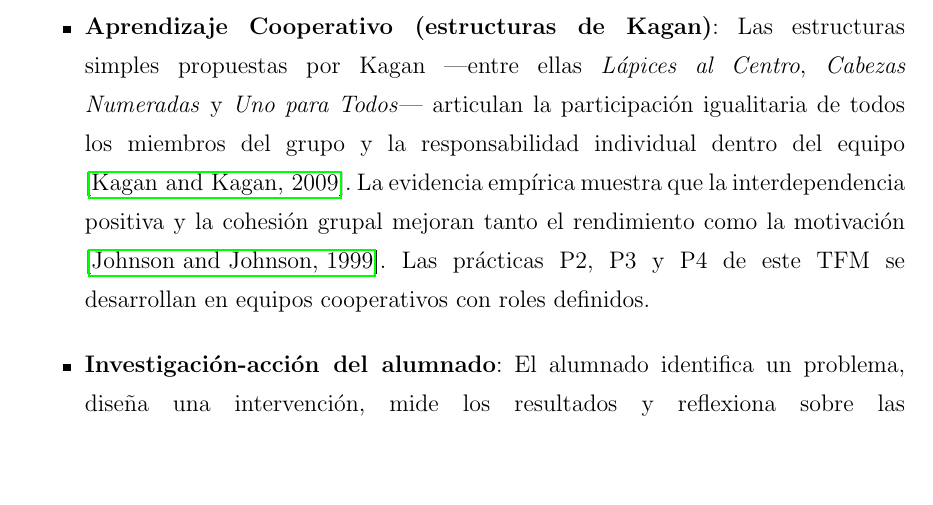
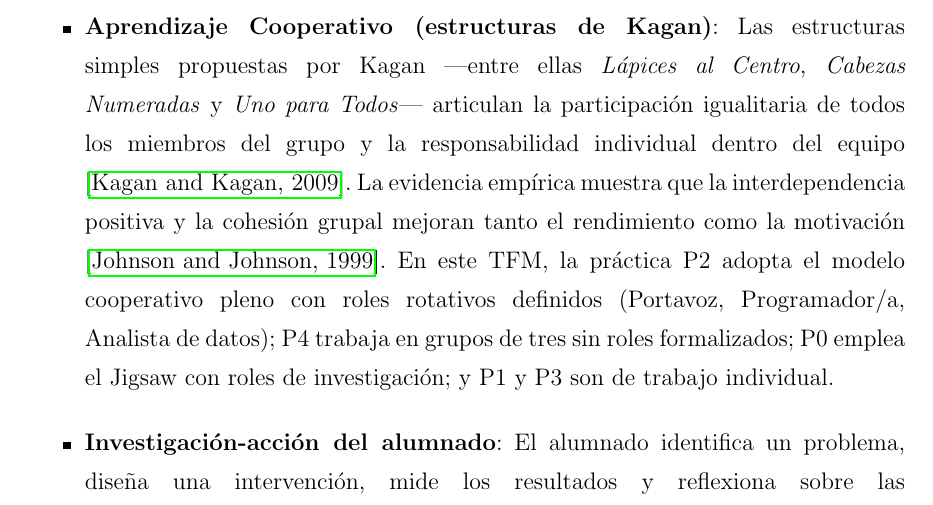
Before and after one commit to JmolinaM/green-it-dam, a LaTeX thesis (tfm-docs/memoria.tex, which reads tfm-docs/capitulos/capitulo2.tex): part of page 16 of 57, cut so that both start at the same text, the shorter picture padded with empty space. Compiled offline with pdfLaTeX.

Commit message:
fix(cap2): correct cooperative learning statement - only P2 has defined rotating roles
Co-authored-by: Copilot <223556219+Copilot@users.noreply.github.com>

```diff
--- a/tfm-docs/capitulos/capitulo2.tex
+++ b/tfm-docs/capitulos/capitulo2.tex
@@ -103,7 +103,7 @@ La UNESCO (2025, p. 30) señala que la pedagogía debe ser activa y reflexiva pa
 
 
 \begin{itemize}
-\item \textbf{Aprendizaje Cooperativo (estructuras de Kagan)}: Las estructuras simples propuestas por Kagan —entre ellas \textit{Lápices al Centro}, \textit{Cabezas Numeradas} y \textit{Uno para Todos}— articulan la participación igualitaria de todos los miembros del grupo y la responsabilidad individual dentro del equipo \cite{kagan2009cooperative}. La evidencia empírica muestra que la interdependencia positiva y la cohesión grupal mejoran tanto el rendimiento como la motivación \cite{johnson1999making}. Las prácticas P2, P3 y P4 de este TFM se desarrollan en equipos cooperativos con roles definidos.
+\item \textbf{Aprendizaje Cooperativo (estructuras de Kagan)}: Las estructuras simples propuestas por Kagan —entre ellas \textit{Lápices al Centro}, \textit{Cabezas Numeradas} y \textit{Uno para Todos}— articulan la participación igualitaria de todos los miembros del grupo y la responsabilidad individual dentro del equipo \cite{kagan2009cooperative}. La evidencia empírica muestra que la interdependencia positiva y la cohesión grupal mejoran tanto el rendimiento como la motivación \cite{johnson1999making}. En este TFM, la práctica P2 adopta el modelo cooperativo pleno con roles rotativos definidos (Portavoz, Programador/a, Analista de datos); P4 trabaja en grupos de tres sin roles formalizados; P0 emplea el Jigsaw con roles de investigación; y P1 y P3 son de trabajo individual.
 \end{itemize}
 
 
```
